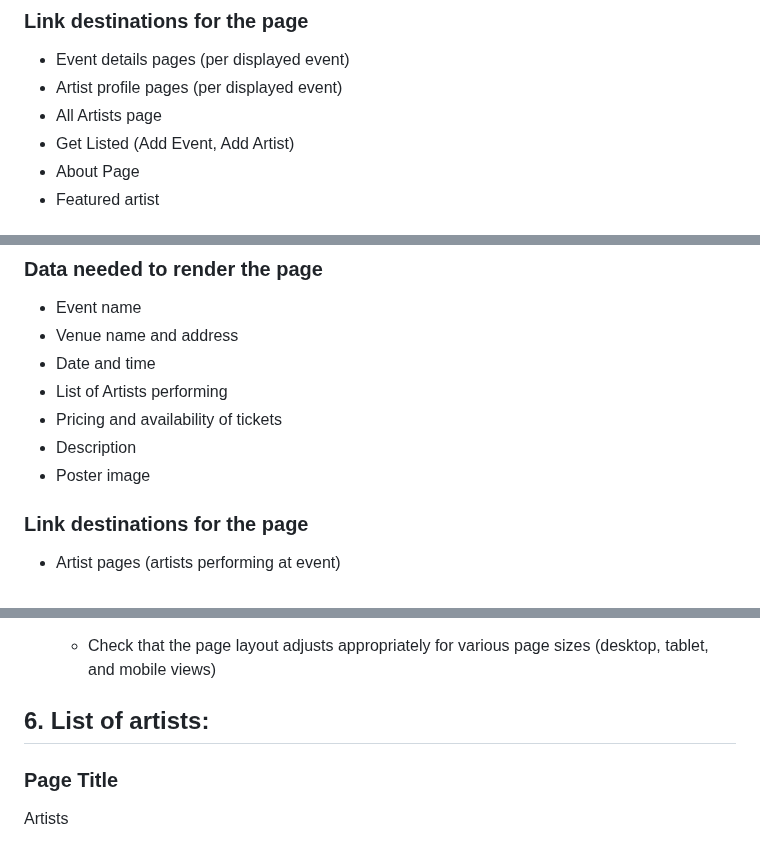
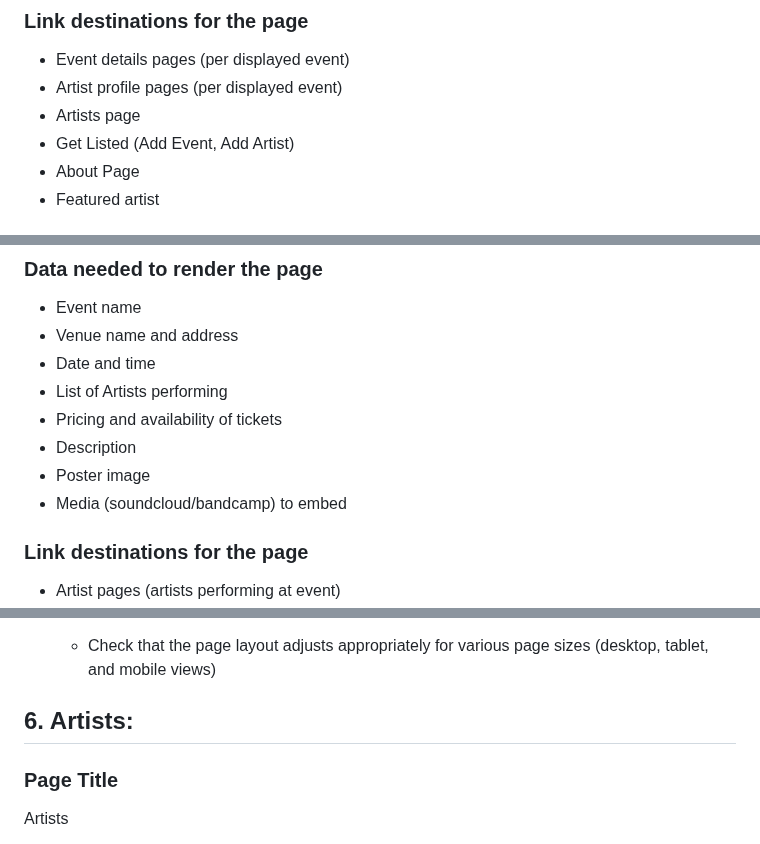
Before and after one commit to leonorae/HereItIs, a Markdown page: PAGE_TESTING.md, 3 parts joined by grey strips. Rendered like a GitHub page.

```diff
--- a/PAGE_TESTING.md
+++ b/PAGE_TESTING.md
@@ -23,7 +23,7 @@ TODO finish and insert mockup
 ### Link destinations for the page
 - Event details pages (per displayed event)
 - Artist profile pages (per displayed event)
-- All Artists page
+- Artists page
 - Get Listed (Add Event, Add Artist)
 - About Page
 - Featured artist
@@ -64,6 +64,7 @@ TODO finish and insert mockup
 - Pricing and availability of tickets
 - Description
 - Poster image
+- Media (soundcloud/bandcamp) to embed
 
 ### Link destinations for the page
 - Artist pages (artists performing at event)
@@ -197,7 +198,7 @@ Similarly to the Add Event page, this page allows the user to create a new artis
    - Check that the page layout adjusts appropriately for various page sizes (desktop, tablet, and mobile views)
 
 
-## 6. List of artists:
+## 6. Artists:
 ### Page Title
 Artists
 
```
